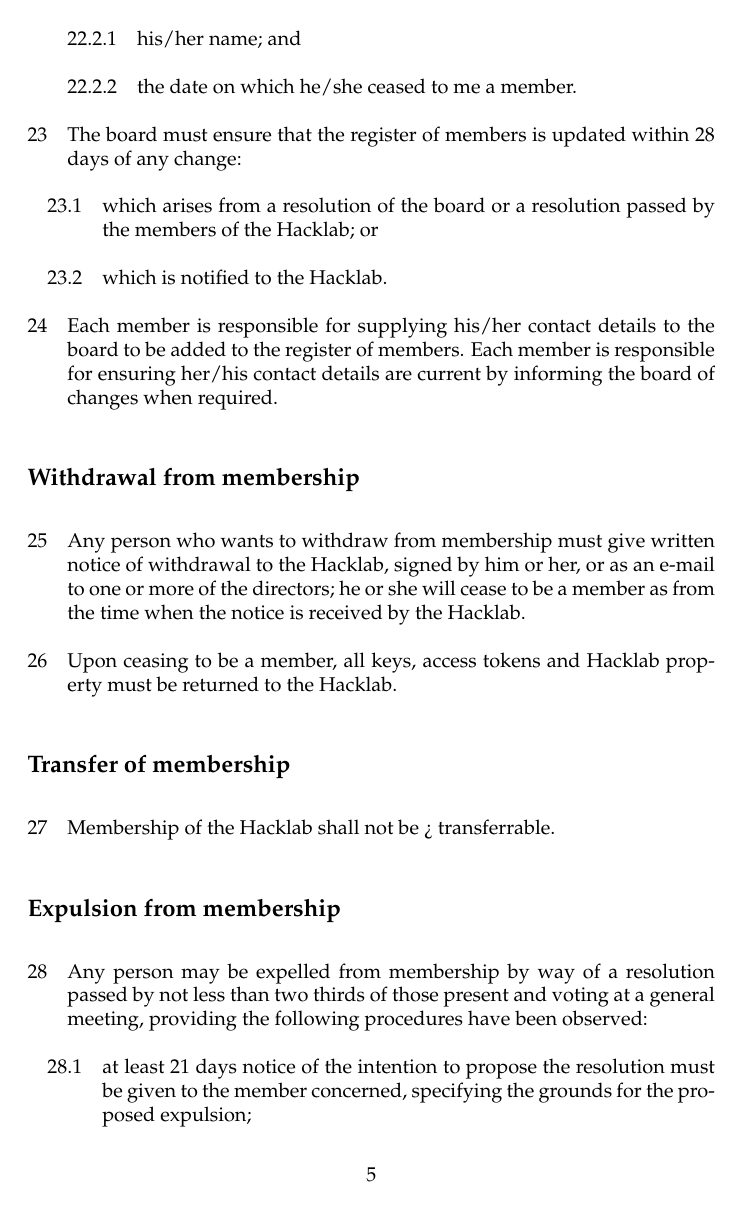
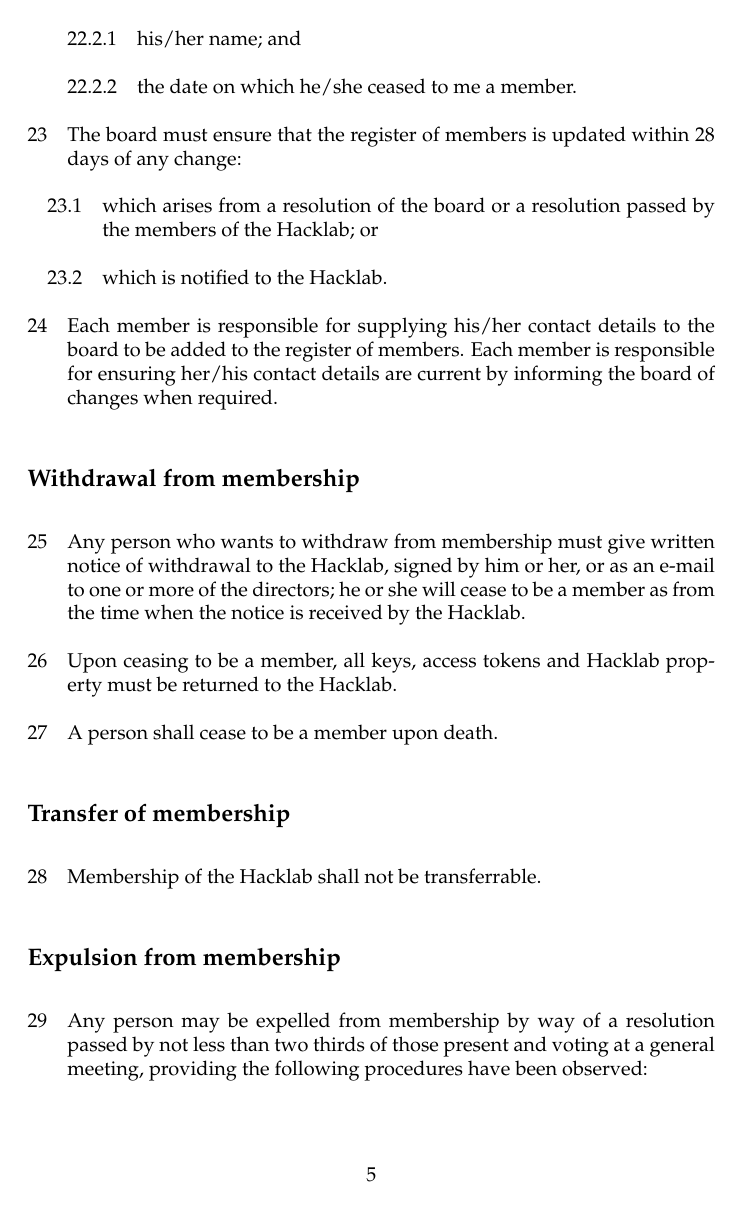
Before and after one commit to edinburghhacklab/company, a LaTeX document (hacklab_articles.tex): page 6 of 19. Compiled offline with pdfLaTeX.

Commit message:
Correction to error which caused a stray punctuation character

```diff
--- a/hacklab_articles.tex
+++ b/hacklab_articles.tex
@@ -233,10 +233,11 @@
 \clause{Upon ceasing to be a member, all keys, access tokens and
 Hacklab property must be returned to the Hacklab.}
 
+\clause{A person shall cease to be a member upon death.}
+
 \subsection{Transfer of membership}
 
-\clause{Membership of the Hacklab shall not be
-> transferrable.}
+\clause{Membership of the Hacklab shall not be transferrable.}
 
 \subsection{Expulsion from membership}
 
```
